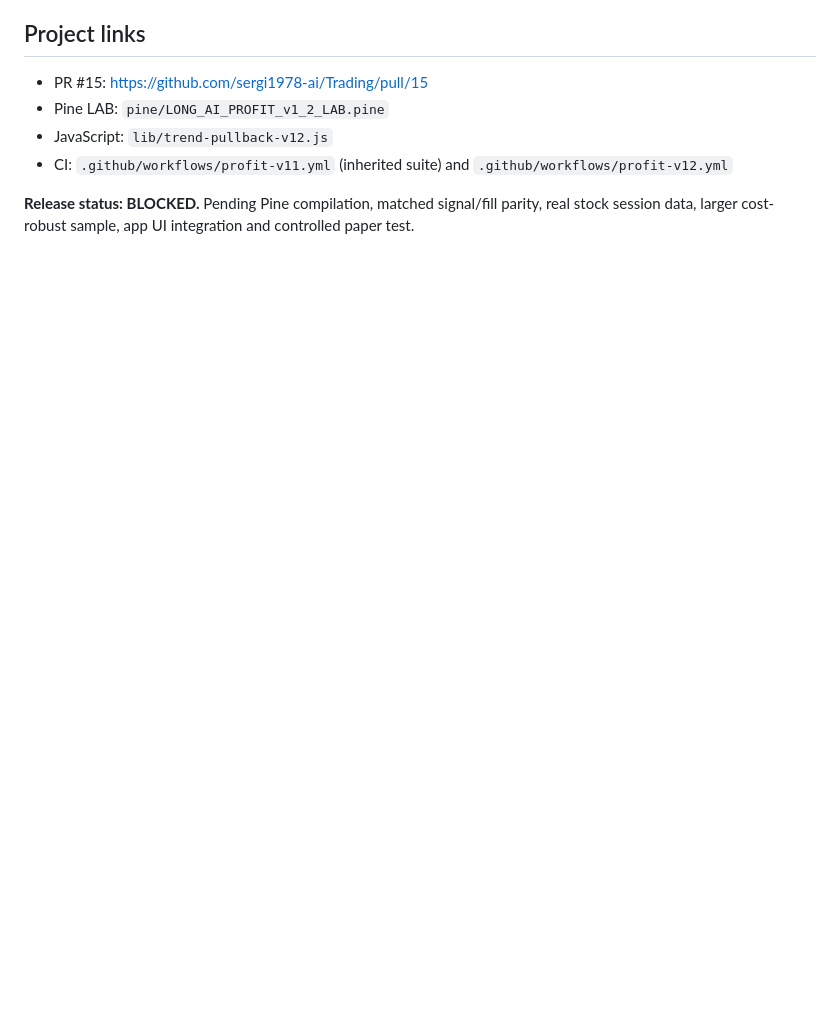
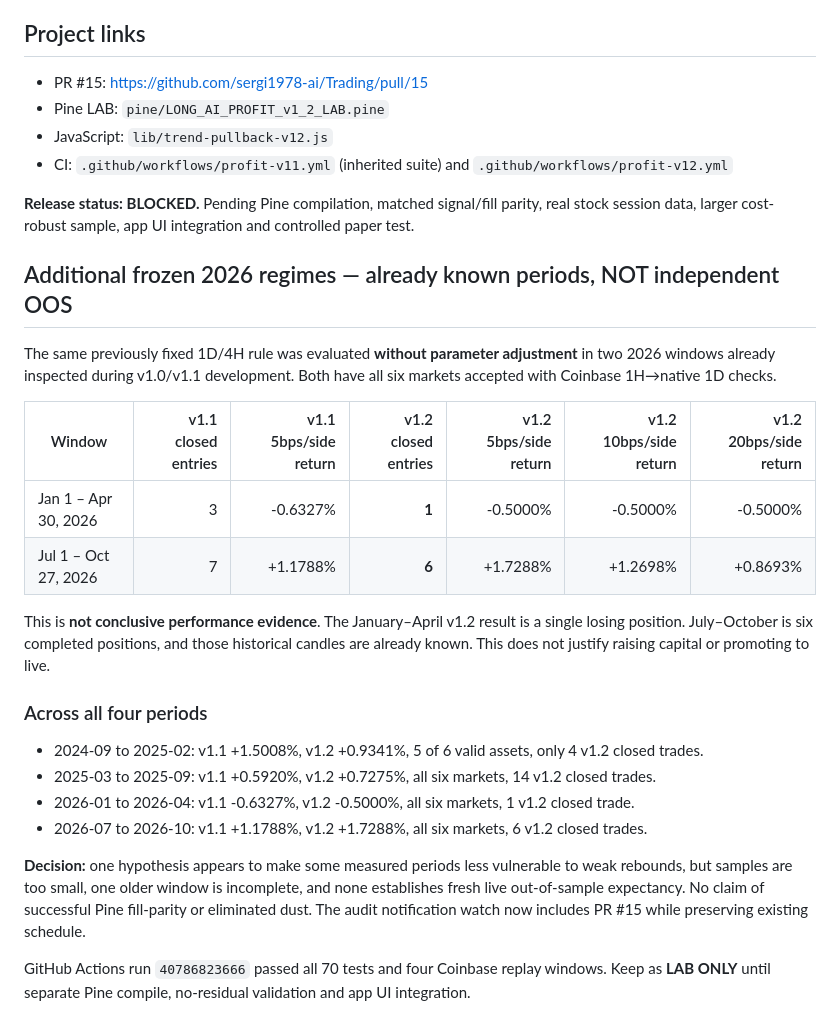
Before and after one commit to sergi1978-ai/Trading, a Markdown page: docs/PROFIT_V12_VALIDATION.md, the part around the change. Rendered like a GitHub page; blank space fills up the shorter version.

Commit message:
docs(v1.2): add four frozen historical windows including positive and losing cases; preserve no-go

```diff
--- a/docs/PROFIT_V12_VALIDATION.md
+++ b/docs/PROFIT_V12_VALIDATION.md
@@ -70,3 +70,25 @@ The new filter is **not unconditionally better**: older window return falls vs v
 - CI: `.github/workflows/profit-v11.yml` (inherited suite) and `.github/workflows/profit-v12.yml`
 
 **Release status: BLOCKED.** Pending Pine compilation, matched signal/fill parity, real stock session data, larger cost-robust sample, app UI integration and controlled paper test.
+
+## Additional frozen 2026 regimes — already known periods, NOT independent OOS
+
+The same previously fixed 1D/4H rule was evaluated **without parameter adjustment** in two 2026 windows already inspected during v1.0/v1.1 development. Both have all six markets accepted with Coinbase 1H→native 1D checks.
+
+| Window | v1.1 closed entries | v1.1 5bps/side return | v1.2 closed entries | v1.2 5bps/side return | v1.2 10bps/side return | v1.2 20bps/side return |
+|---|---:|---:|---:|---:|---:|---:|
+| Jan 1 – Apr 30, 2026 | 3 | -0.6327% | **1** | -0.5000% | -0.5000% | -0.5000% |
+| Jul 1 – Oct 27, 2026 | 7 | +1.1788% | **6** | +1.7288% | +1.2698% | +0.8693% |
+
+This is **not conclusive performance evidence**. The January–April v1.2 result is a single losing position. July–October is six completed positions, and those historical candles are already known. This does not justify raising capital or promoting to live.
+
+### Across all four periods
+
+- 2024-09 to 2025-02: v1.1 +1.5008%, v1.2 +0.9341%, 5 of 6 valid assets, only 4 v1.2 closed trades.
+- 2025-03 to 2025-09: v1.1 +0.5920%, v1.2 +0.7275%, all six markets, 14 v1.2 closed trades.
+- 2026-01 to 2026-04: v1.1 -0.6327%, v1.2 -0.5000%, all six markets, 1 v1.2 closed trade.
+- 2026-07 to 2026-10: v1.1 +1.1788%, v1.2 +1.7288%, all six markets, 6 v1.2 closed trades.
+
+**Decision:** one hypothesis appears to make some measured periods less vulnerable to weak rebounds, but samples are too small, one older window is incomplete, and none establishes fresh live out-of-sample expectancy. No claim of successful Pine fill-parity or eliminated dust. The audit notification watch now includes PR #15 while preserving existing schedule.
+
+GitHub Actions run `40786823666` passed all 70 tests and four Coinbase replay windows. Keep as **LAB ONLY** until separate Pine compile, no-residual validation and app UI integration.
```
